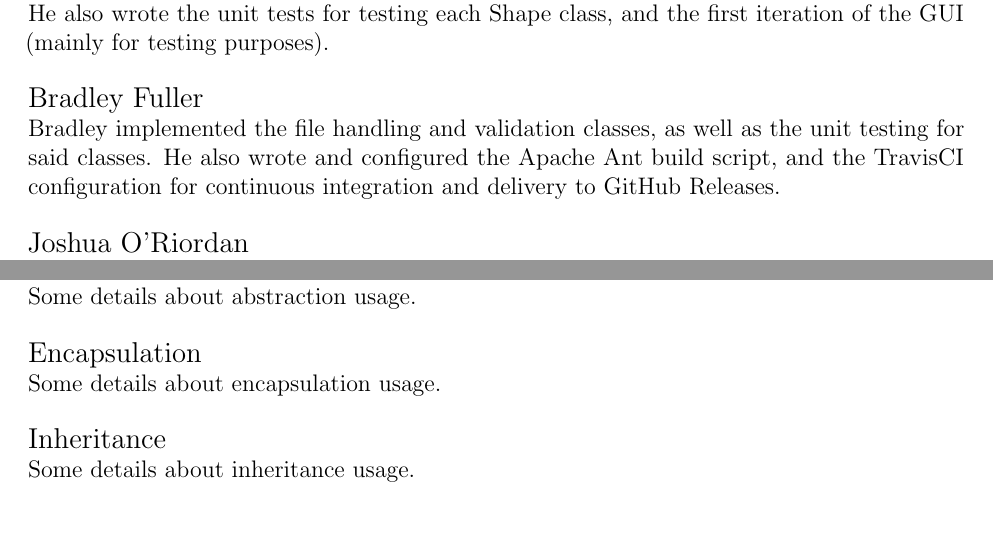
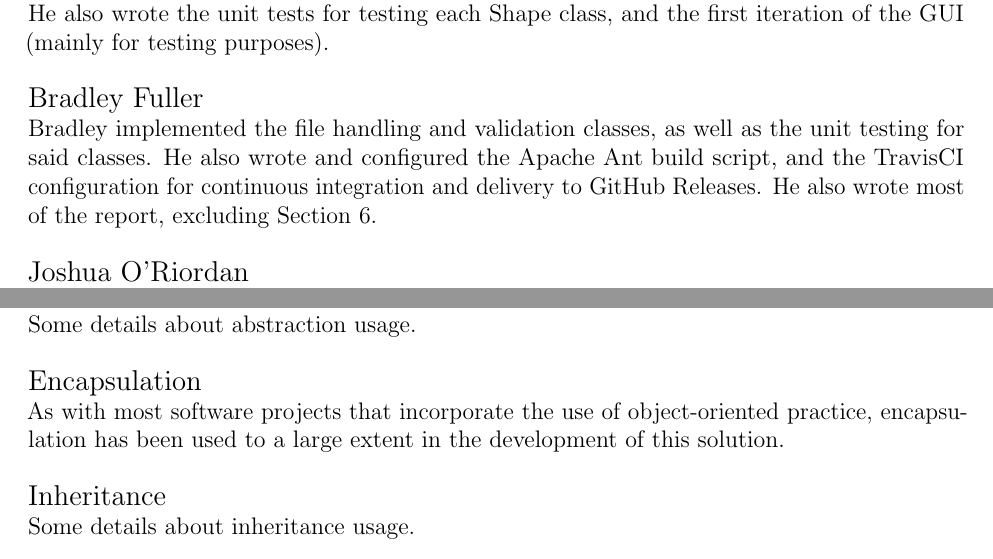
Before and after one commit to BradF-99/CAB302-Assignment2, a LaTeX document (docs/CAB302-Report.tex): two parts of pages 4 and 7 of 8, joined at a grey line, cut so that both start at the same text, the shorter picture padded with empty space. Compiled offline with pdfLaTeX.

Commit message:
[skip travis] Small update to documentation

```diff
--- a/docs/CAB302-Report.tex
+++ b/docs/CAB302-Report.tex
@@ -68,7 +68,7 @@ By the due date, we were able to complete all of the essential requirements and
 {\large Alex Butler}\\
 Alex implemented all of the Shape classes, as well as the Shape interface and enumerator. He also wrote the unit tests for testing each Shape class, and the first iteration of the GUI (mainly for testing purposes).
 \\\\{\large Bradley Fuller}\\
-Bradley implemented the file handling and validation classes, as well as the unit testing for said classes. He also wrote and configured the Apache Ant build script, and the TravisCI configuration for continuous integration and delivery to GitHub Releases.
+Bradley implemented the file handling and validation classes, as well as the unit testing for said classes. He also wrote and configured the Apache Ant build script, and the TravisCI configuration for continuous integration and delivery to GitHub Releases. He also wrote most of the report, excluding Section 6.
 \\\\{\large Joshua O'Riordan}\\
 Joshua implemented the final iteration of the GUI, including the general layout, buttons, menu bar and colour picker. He also wrote the additional requirements functionality (being Undo History and Bitmap Export), as well as their respective unit tests.
 
@@ -95,7 +95,7 @@ As with every Java project, there is a Main class - in this instance, the Main c
 {\large Abstraction}\\
 Some details about abstraction usage.
 \\\\{\large Encapsulation}\\
-Some details about encapsulation usage.
+As with most software projects that incorporate the use of object-oriented practice, encapsulation has been used to a large extent in the development of this solution.
 \\\\{\large Inheritance}\\
 Some details about inheritance usage.
 \\\\{\large Polymorphism}\\
```
Also changed, not shown: docs/CAB302-Report.tex (4 more changed lines).
